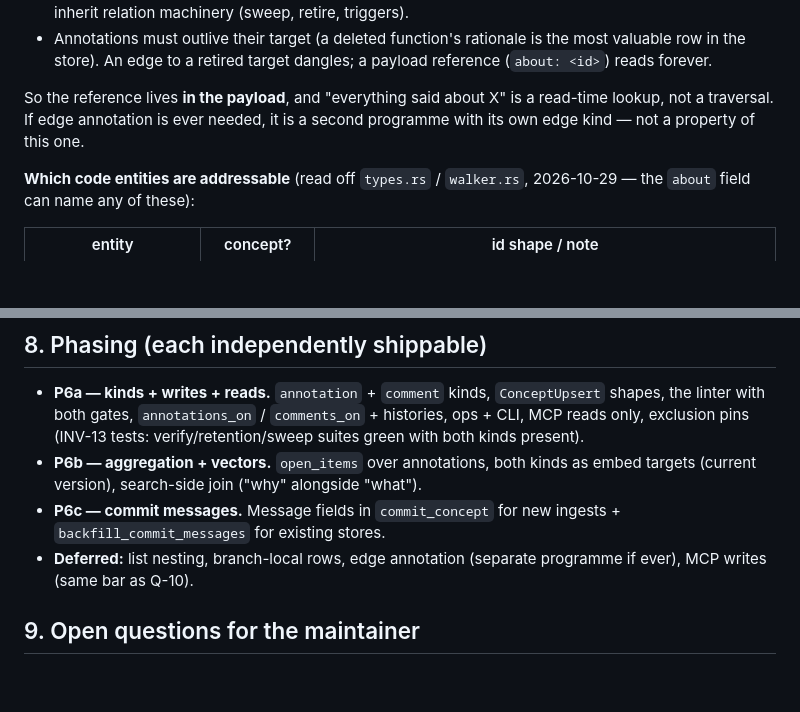
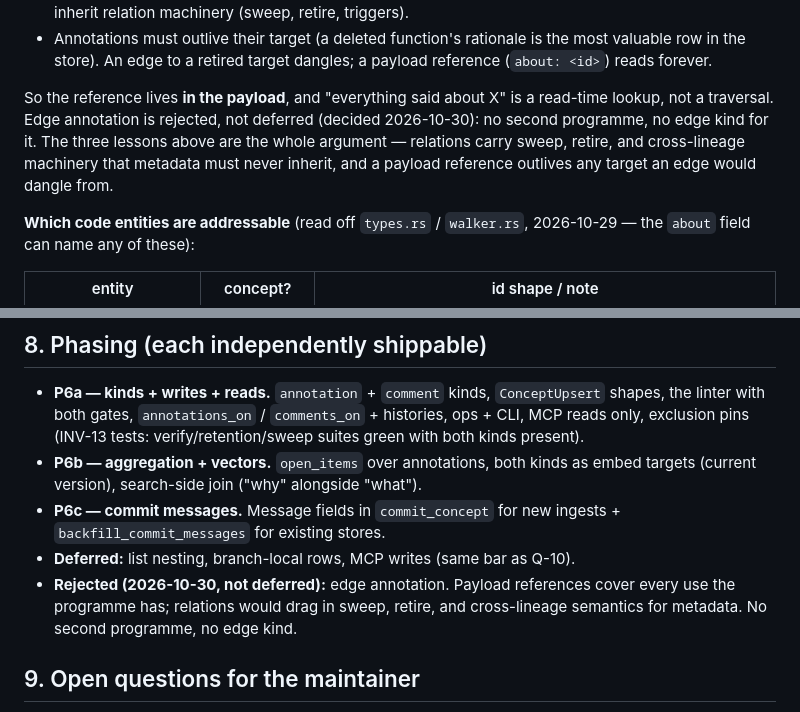
Before and after one commit to opticsWolf/coderadar, a Markdown page: docs/annotations-comments-proposal.md, 2 parts joined by grey strips. Rendered like a GitHub page; blank space fills up the shorter version.

Commit message:
Edge annotation rejected, not deferred (proposal S2/S8 + DR-44)

```diff
--- a/docs/annotations-comments-proposal.md
+++ b/docs/annotations-comments-proposal.md
@@ -71,8 +71,11 @@ Rationale, three lessons already paid for:
   a payload reference (`about: <id>`) reads forever.
 
 So the reference lives **in the payload**, and "everything said about X" is
-a read-time lookup, not a traversal. If edge annotation is ever needed, it
-is a second programme with its own edge kind — not a property of this one.
+a read-time lookup, not a traversal. Edge annotation is rejected, not
+deferred (decided 2026-10-30): no second programme, no edge kind for it.
+The three lessons above are the whole argument — relations carry sweep,
+retire, and cross-lineage machinery that metadata must never inherit,
+and a payload reference outlives any target an edge would dangle from.
 
 **Which code entities are addressable** (read off `types.rs` / `walker.rs`,
 2026-10-29 — the `about` field can name any of these):
@@ -251,8 +254,12 @@ per maintainer call); 29-tool MCP surface untouched.
   alongside "what").
 - **P6c — commit messages.** Message fields in `commit_concept` for new
   ingests + `backfill_commit_messages` for existing stores.
-- **Deferred:** list nesting, branch-local rows, edge annotation (separate
-  programme if ever), MCP writes (same bar as Q-10).
+- **Deferred:** list nesting, branch-local rows, MCP writes (same bar as
+  Q-10).
+- **Rejected (2026-10-30, not deferred):** edge annotation. Payload
+  references cover every use the programme has; relations would drag in
+  sweep, retire, and cross-lineage semantics for metadata. No second
+  programme, no edge kind.
 
 ## 9. Open questions for the maintainer
 
```
